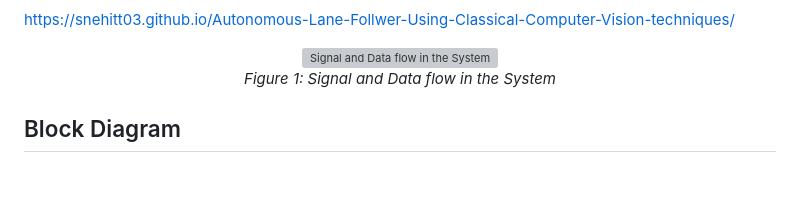
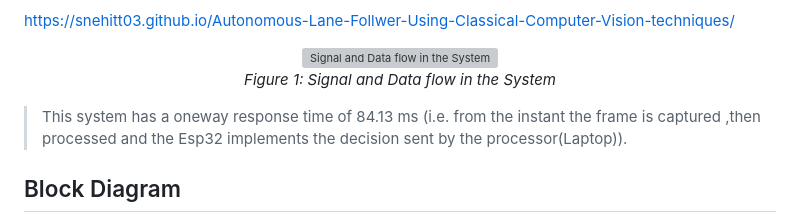
Before and after one commit to snehitt03/Autonomous-Lane-Follwer-Using-Classical-Computer-Vision-techniques, a Markdown page: README.md, the part around the change. Drawn GitHub-style; blank space fills up the shorter version; grey boxes are pictures that could not be loaded.

Commit message:
Explanation of the system

```diff
--- a/README.md
+++ b/README.md
@@ -6,6 +6,10 @@ https://snehitt03.github.io/Autonomous-Lane-Follwer-Using-Classical-Computer-Vis
     <img src="Signal_Flow.png" alt="Signal and Data flow in the System" width="600">
     <p><em>Figure 1: Signal and Data flow in the System</em></p>
   </div>
+<blockquote>
+    This system has a oneway response time of 84.13 ms (i.e. from the instant the frame is captured ,then processed and the Esp32 implements the decision sent by the processor(Laptop)).
+    </blockquote>
+
 <section id="block-diagram">
   <h2>Block Diagram</h2>
   <p>
```
